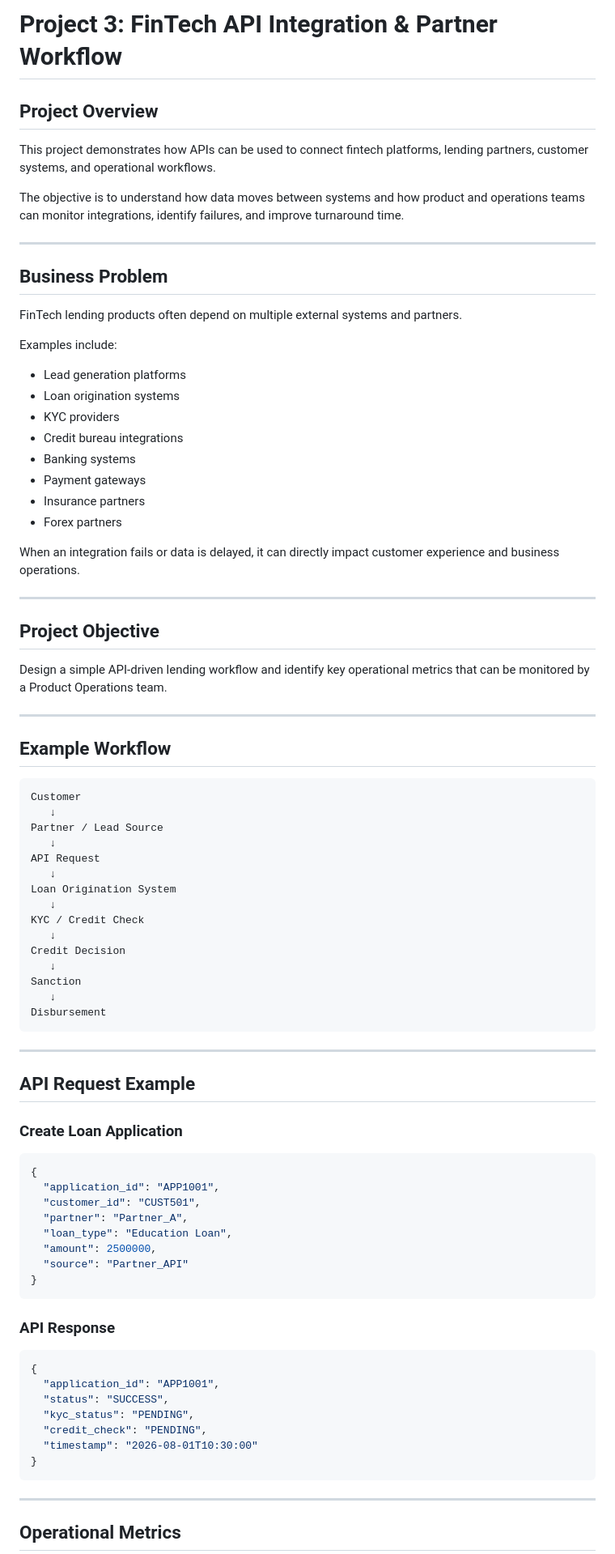
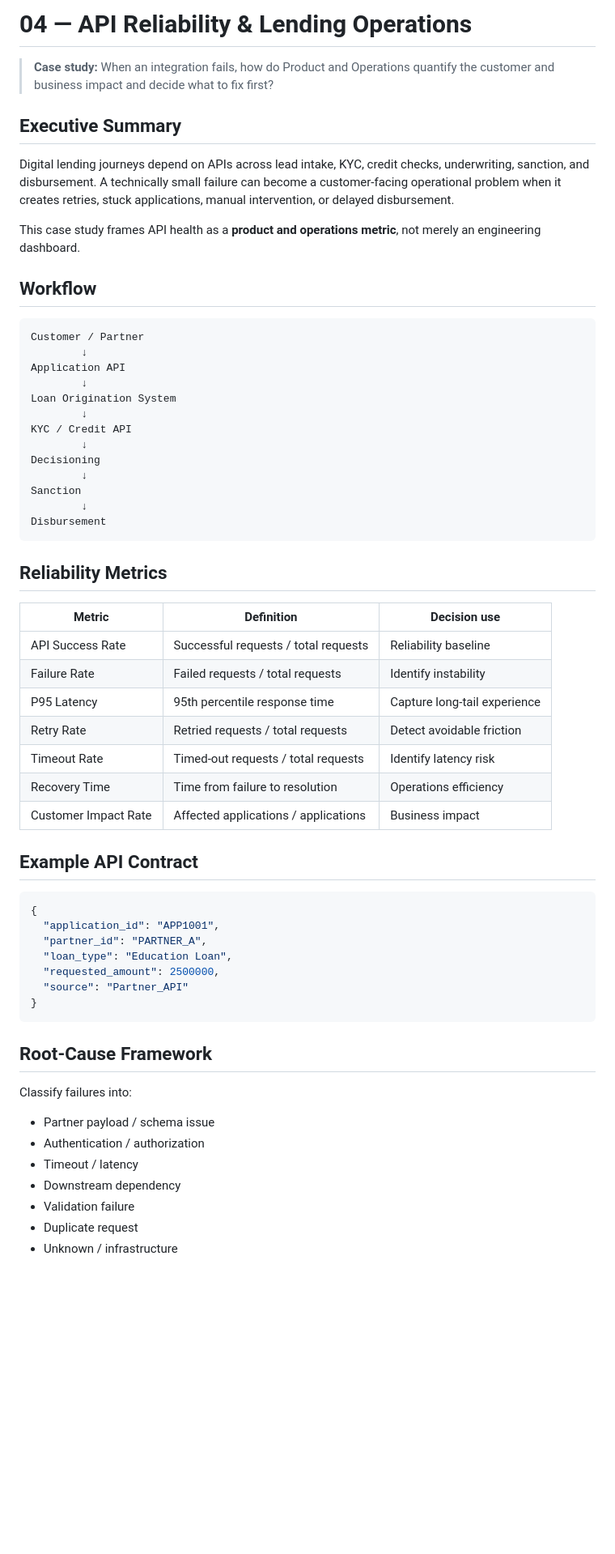
Before and after one commit to praj-debug/fintech-product-analytics, a Markdown page: 03-api-integration/README.md, the part around one of its changes. Shown at 81% size. Rendered like a GitHub page; blank space fills up the shorter version.

Commit message:
Reframe API project as reliability case study

````diff
--- a/03-api-integration/README.md
+++ b/03-api-integration/README.md
@@ -1,86 +1,64 @@
-# Project 3: FinTech API Integration & Partner Workflow
+# 04 — API Reliability & Lending Operations
 
-## Project Overview
+> **Case study:** When an integration fails, how do Product and Operations quantify the customer and business impact and decide what to fix first?
 
-This project demonstrates how APIs can be used to connect fintech platforms, lending partners, customer systems, and operational workflows.
+## Executive Summary
 
-The objective is to understand how data moves between systems and how product and operations teams can monitor integrations, identify failures, and improve turnaround time.
+Digital lending journeys depend on APIs across lead intake, KYC, credit checks, underwriting, sanction, and disbursement. A technically small failure can become a customer-facing operational problem when it creates retries, stuck applications, manual intervention, or delayed disbursement.
 
----
+This case study frames API health as a **product and operations metric**, not merely an engineering dashboard.
 
-## Business Problem
-
-FinTech lending products often depend on multiple external systems and partners.
-
-Examples include:
-
-- Lead generation platforms
-- Loan origination systems
-- KYC providers
-- Credit bureau integrations
-- Banking systems
-- Payment gateways
-- Insurance partners
-- Forex partners
-
-When an integration fails or data is delayed, it can directly impact customer experience and business operations.
-
----
-
-## Project Objective
-
-Design a simple API-driven lending workflow and identify key operational metrics that can be monitored by a Product Operations team.
-
----
-
-## Example Workflow
+## Workflow
 
 ```text
-Customer
-   ↓
-Partner / Lead Source
-   ↓
-API Request
-   ↓
+Customer / Partner
+        ↓
+Application API
+        ↓
 Loan Origination System
-   ↓
-KYC / Credit Check
-   ↓
-Credit Decision
-   ↓
+        ↓
+KYC / Credit API
+        ↓
+Decisioning
+        ↓
 Sanction
-   ↓
+        ↓
 Disbursement
 ```
----
 
-## API Request Example
+## Reliability Metrics
 
-### Create Loan Application
+| Metric | Definition | Decision use |
+|---|---|---|
+| API Success Rate | Successful requests / total requests | Reliability baseline |
+| Failure Rate | Failed requests / total requests | Identify instability |
+| P95 Latency | 95th percentile response time | Capture long-tail experience |
+| Retry Rate | Retried requests / total requests | Detect avoidable friction |
+| Timeout Rate | Timed-out requests / total requests | Identify latency risk |
+| Recovery Time | Time from failure to resolution | Operations efficiency |
+| Customer Impact Rate | Affected applications / applications | Business impact |
+
+## Example API Contract
 
 ```json
 {
   "application_id": "APP1001",
-  "customer_id": "CUST501",
-  "partner": "Partner_A",
+  "partner_id": "PARTNER_A",
   "loan_type": "Education Loan",
-  "amount": 2500000,
+  "requested_amount": 2500000,
   "source": "Partner_API"
 }
 ```
 
-### API Response
+## Root-Cause Framework
 
-```json
-{
-  "application_id": "APP1001",
-  "status": "SUCCESS",
-  "kyc_status": "PENDING",
-  "credit_check": "PENDING",
-  "timestamp": "2026-08-01T10:30:00"
-}
-```
----
+Classify failures into:
 
-## Operational Metrics
+- Partner payload / schema issue
+- Authentication / authorization
+- Timeout / latency
+- Downstream dependency
+- Validation failure
+- Duplicate request
+- Unknown / infrastructure
 
````
Also changed, not shown: other parts of 03-api-integration/README.md (+26 -59 lines).
